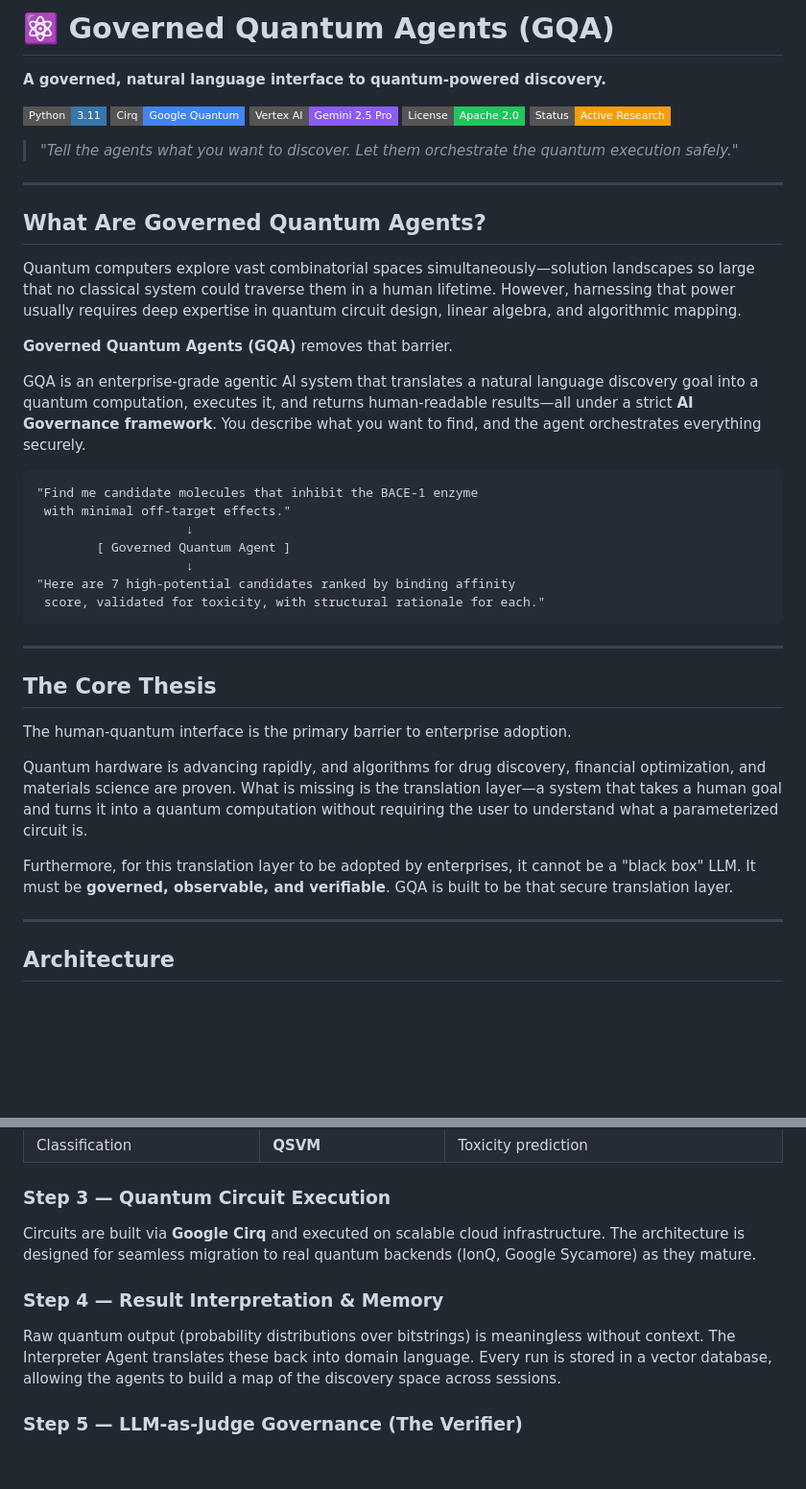
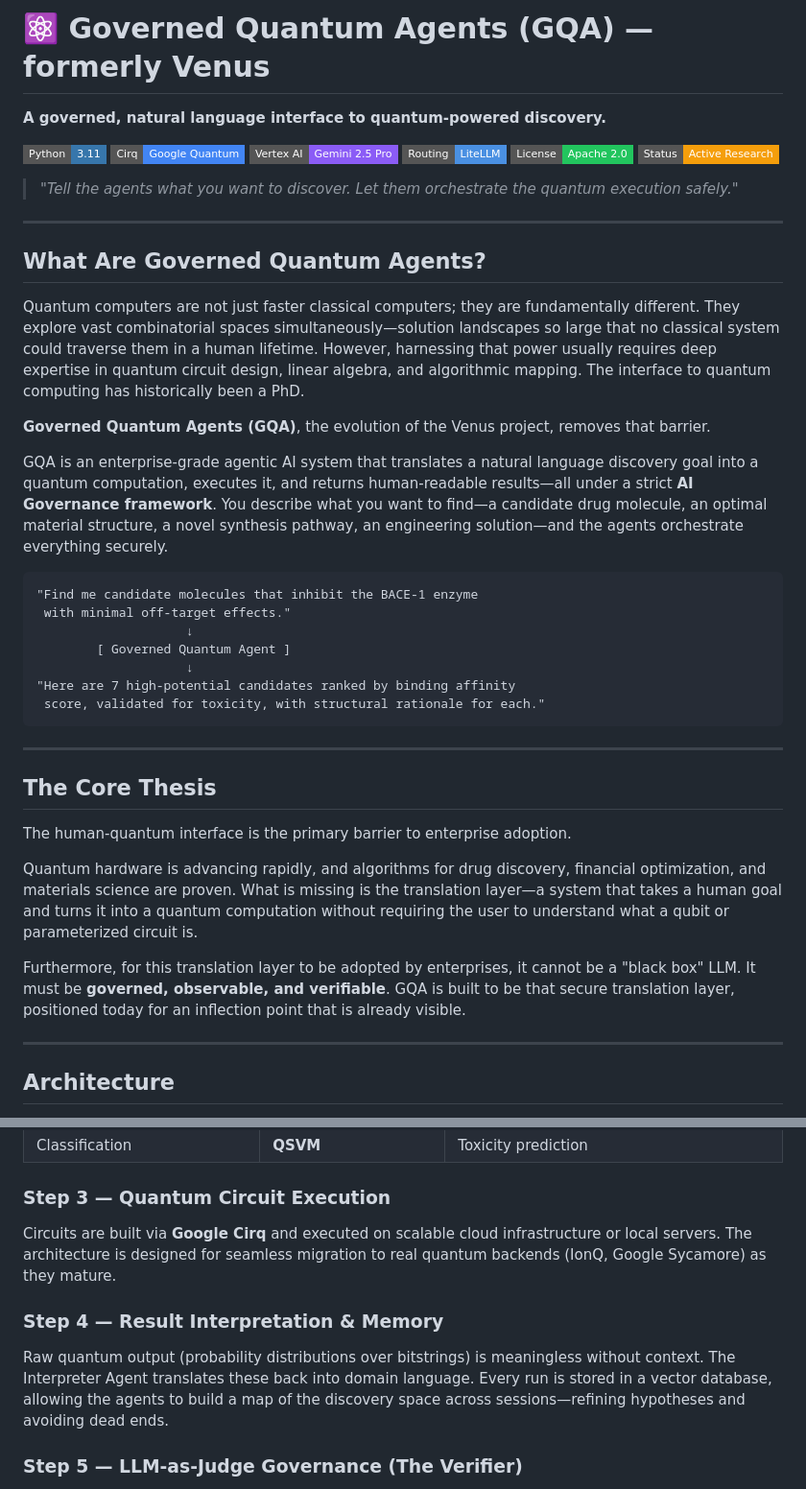
Before and after one commit to AI-Governance-Lab/governed-quantum-agents, a Markdown page: README.md, 2 parts joined by grey strips. Shown: that part at 96% size. Drawn GitHub-style; badges without logos; blank space fills up the shorter version.

````diff
--- a/README.md
+++ b/README.md
@@ -1,10 +1,11 @@
-# ⚛️ Governed Quantum Agents (GQA)
+# ⚛️ Governed Quantum Agents (GQA) — formerly Venus
 
 **A governed, natural language interface to quantum-powered discovery.**
 
 [![Python](https://img.shields.io/badge/Python-3.11-3776AB?style=flat-square&logo=python&logoColor=white)](https://python.org)
 [![Cirq](https://img.shields.io/badge/Cirq-Google_Quantum-4285F4?style=flat-square&logo=google&logoColor=white)](https://quantumai.google/cirq)
 [![Gemini](https://img.shields.io/badge/Vertex_AI-Gemini_2.5_Pro-8B5CF6?style=flat-square&logo=googlecloud&logoColor=white)](https://cloud.google.com/vertex-ai)
+[![LiteLLM](https://img.shields.io/badge/Routing-LiteLLM-4A90E2?style=flat-square)](#)
 [![License](https://img.shields.io/badge/License-Apache_2.0-22C55E?style=flat-square)](LICENSE)
 [![Status](https://img.shields.io/badge/Status-Active_Research-F59E0B?style=flat-square)]()
 
@@ -14,11 +15,11 @@
 
 ## What Are Governed Quantum Agents?
 
-Quantum computers explore vast combinatorial spaces simultaneously—solution landscapes so large that no classical system could traverse them in a human lifetime. However, harnessing that power usually requires deep expertise in quantum circuit design, linear algebra, and algorithmic mapping.
+Quantum computers are not just faster classical computers; they are fundamentally different. They explore vast combinatorial spaces simultaneously—solution landscapes so large that no classical system could traverse them in a human lifetime. However, harnessing that power usually requires deep expertise in quantum circuit design, linear algebra, and algorithmic mapping. The interface to quantum computing has historically been a PhD.
 
-**Governed Quantum Agents (GQA)** removes that barrier.
+**Governed Quantum Agents (GQA)**, the evolution of the Venus project, removes that barrier.
 
-GQA is an enterprise-grade agentic AI system that translates a natural language discovery goal into a quantum computation, executes it, and returns human-readable results—all under a strict **AI Governance framework**. You describe what you want to find, and the agent orchestrates everything securely.
+GQA is an enterprise-grade agentic AI system that translates a natural language discovery goal into a quantum computation, executes it, and returns human-readable results—all under a strict **AI Governance framework**. You describe what you want to find—a candidate drug molecule, an optimal material structure, a novel synthesis pathway, an engineering solution—and the agents orchestrate everything securely.
 
 ```text
 "Find me candidate molecules that inhibit the BACE-1 enzyme
@@ -36,9 +37,9 @@ GQA is an enterprise-grade agentic AI system that translates a natural language
 
 The human-quantum interface is the primary barrier to enterprise adoption.
 
-Quantum hardware is advancing rapidly, and algorithms for drug discovery, financial optimization, and materials science are proven. What is missing is the translation layer—a system that takes a human goal and turns it into a quantum computation without requiring the user to understand what a parameterized circuit is.
+Quantum hardware is advancing rapidly, and algorithms for drug discovery, financial optimization, and materials science are proven. What is missing is the translation layer—a system that takes a human goal and turns it into a quantum computation without requiring the user to understand what a qubit or parameterized circuit is.
 
-Furthermore, for this translation layer to be adopted by enterprises, it cannot be a "black box" LLM. It must be **governed, observable, and verifiable**. GQA is built to be that secure translation layer.
+Furthermore, for this translation layer to be adopted by enterprises, it cannot be a "black box" LLM. It must be **governed, observable, and verifiable**. GQA is built to be that secure translation layer, positioned today for an inflection point that is already visible.
 
 ---
 
@@ -113,10 +114,10 @@ The Planner Agent breaks the goal into subproblems mapped to quantum algorithms:
 | Classification | **QSVM** | Toxicity prediction |
 
 ### Step 3 — Quantum Circuit Execution
-Circuits are built via **Google Cirq** and executed on scalable cloud infrastructure. The architecture is designed for seamless migration to real quantum backends (IonQ, Google Sycamore) as they mature.
+Circuits are built via **Google Cirq** and executed on scalable cloud infrastructure or local servers. The architecture is designed for seamless migration to real quantum backends (IonQ, Google Sycamore) as they mature.
 
 ### Step 4 — Result Interpretation & Memory
-Raw quantum output (probability distributions over bitstrings) is meaningless without context. The Interpreter Agent translates these back into domain language. Every run is stored in a vector database, allowing the agents to build a map of the discovery space across sessions.
+Raw quantum output (probability distributions over bitstrings) is meaningless without context. The Interpreter Agent translates these back into domain language. Every run is stored in a vector database, allowing the agents to build a map of the discovery space across sessions—refining hypotheses and avoiding dead ends.
 
 ### Step 5 — LLM-as-Judge Governance (The Verifier)
 Before any result is presented to the user, an independent `Judge Agent` evaluates the output against safety, compliance, and scientific validity guidelines. Hallucinations or insecure interpretations are caught here.
````
Also changed, not shown: other parts of README.md (+30 -10 lines).
